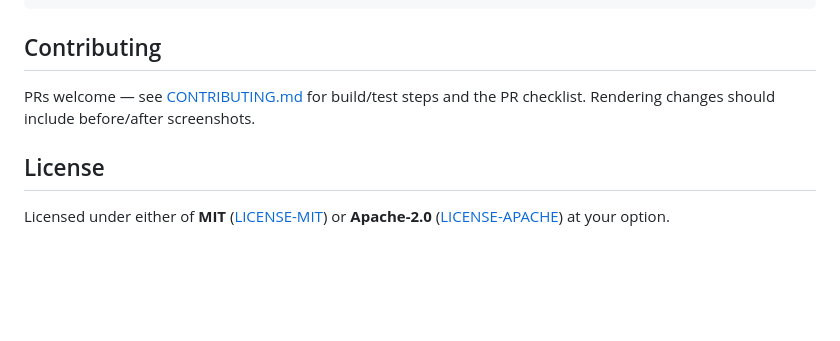
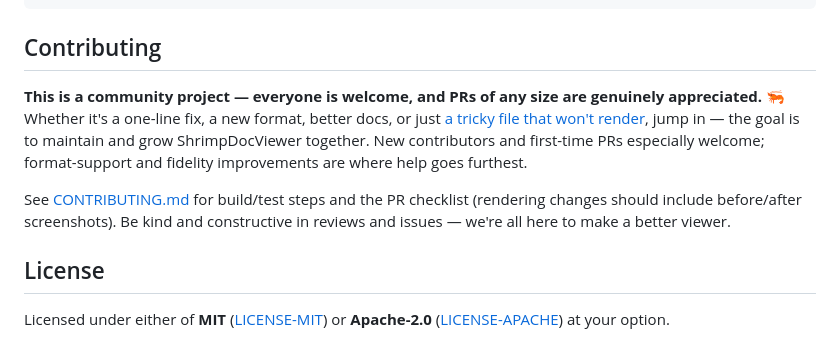
Before and after one commit to cjo4m06/shrimp-doc-viewer, a Markdown page: README.md, the part around the change. GitHub-like rendering; blank space fills up the shorter version.

```diff
--- a/README.md
+++ b/README.md
@@ -225,8 +225,16 @@ cargo run -p dv-pptx --example pptx_demo -- <file.pptx> <font.ttf>
 
 ## Contributing
 
-PRs welcome — see [CONTRIBUTING.md](CONTRIBUTING.md) for build/test steps and the
-PR checklist. Rendering changes should include before/after screenshots.
+**This is a community project — everyone is welcome, and PRs of any size are genuinely
+appreciated.** 🦐 Whether it's a one-line fix, a new format, better docs, or just
+[a tricky file that won't render](#hit-an-unsupported-format-or-a-file-that-wont-render),
+jump in — the goal is to maintain and grow ShrimpDocViewer together. New contributors
+and first-time PRs especially welcome; format-support and fidelity improvements are
+where help goes furthest.
+
+See [CONTRIBUTING.md](CONTRIBUTING.md) for build/test steps and the PR checklist
+(rendering changes should include before/after screenshots). Be kind and constructive
+in reviews and issues — we're all here to make a better viewer.
 
 ## License
 
```
Also changed, not shown: CONTRIBUTING.md (+6 -3 lines).
